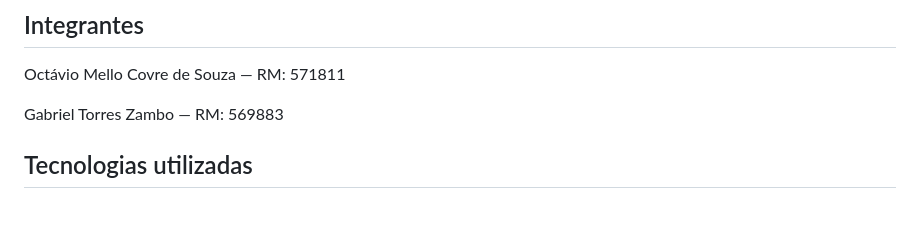
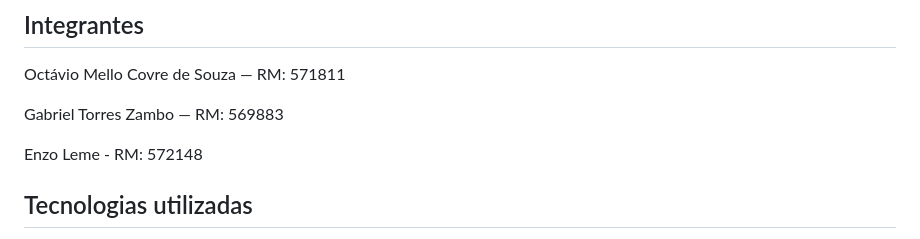
Before and after one commit to OctavioMello/Dashboard---TechFlow, a Markdown page: README.md, the part around the change. GitHub-like rendering; blank space fills up the shorter version.

```diff
--- a/README.md
+++ b/README.md
@@ -7,6 +7,8 @@ Checkpoint 5 – FrontEnd Design. Dashboard responsivo da empresa fictícia **Te
 Octávio Mello Covre de Souza — RM: 571811
 
 Gabriel Torres Zambo — RM: 569883
+
+Enzo Leme - RM: 572148
 
 ## Tecnologias utilizadas
 
```
